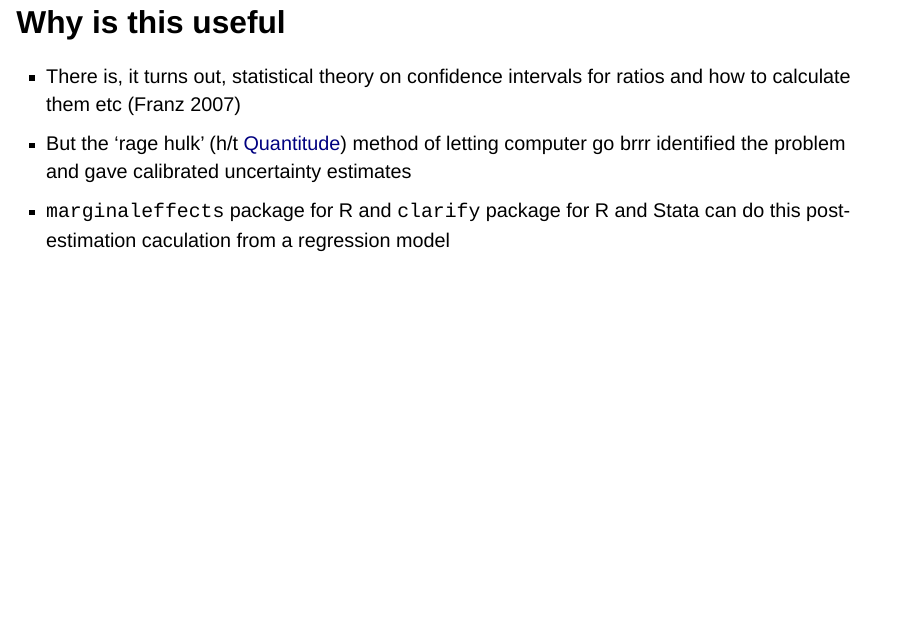
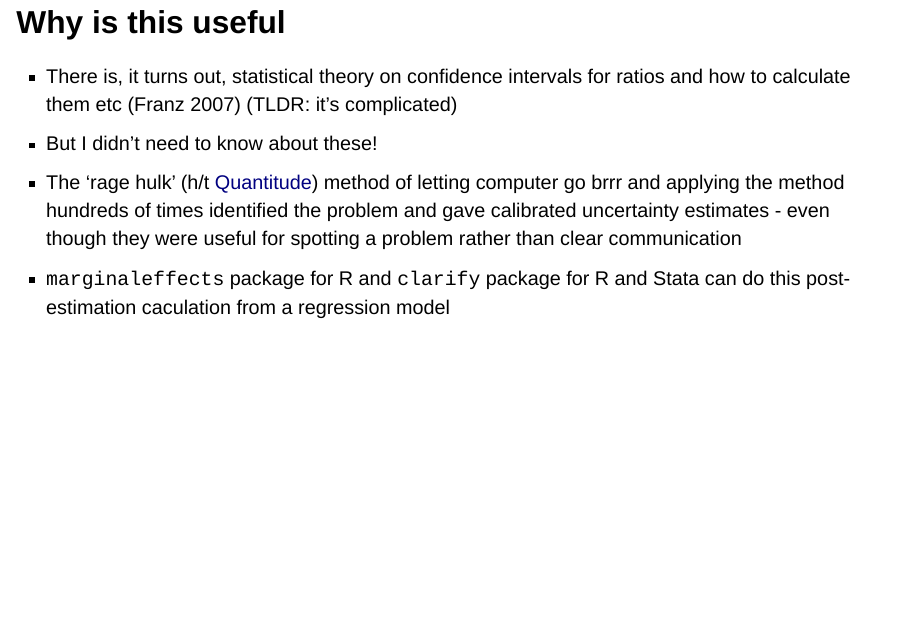
Before and after one commit to benmatthewsed/what-sampling-distribution, a Quarto document (index.qmd): page 36 of 40. Rendered offline with R 4.5, knitr and Pandoc in place of Quarto, with nearby package versions; drawn as Slidy slides in place of the format the file asks for.

Commit message:
minor tweaks

```diff
--- a/index.qmd
+++ b/index.qmd
@@ -185,8 +185,9 @@ $$
 
 ## Why is this useful
 
-- There is, it turns out, statistical theory on confidence intervals for ratios and how to calculate them etc [@franzRatiosShortGuide2007]
-- But the 'rage hulk' (h/t [Quantitude](https://quantitudepod.org/?s=rage+hulk)) method of letting computer go brrr identified the problem and gave calibrated uncertainty estimates
+- There is, it turns out, statistical theory on confidence intervals for ratios and how to calculate them etc [@franzRatiosShortGuide2007] (TLDR: it's complicated)
+- But I didn't need to know about these!
+- The 'rage hulk' (h/t [Quantitude](https://quantitudepod.org/?s=rage+hulk)) method of letting computer go brrr and applying the method hundreds of times identified the problem and gave calibrated uncertainty estimates - even though they were useful for spotting a problem rather than clear communication
 - `marginaleffects` package for R and `clarify` package for R and Stata can do this post-estimation caculation from a regression model
 
 # Thank you! {background-color="#006938"}
```
Also changed, not shown: index.html.
